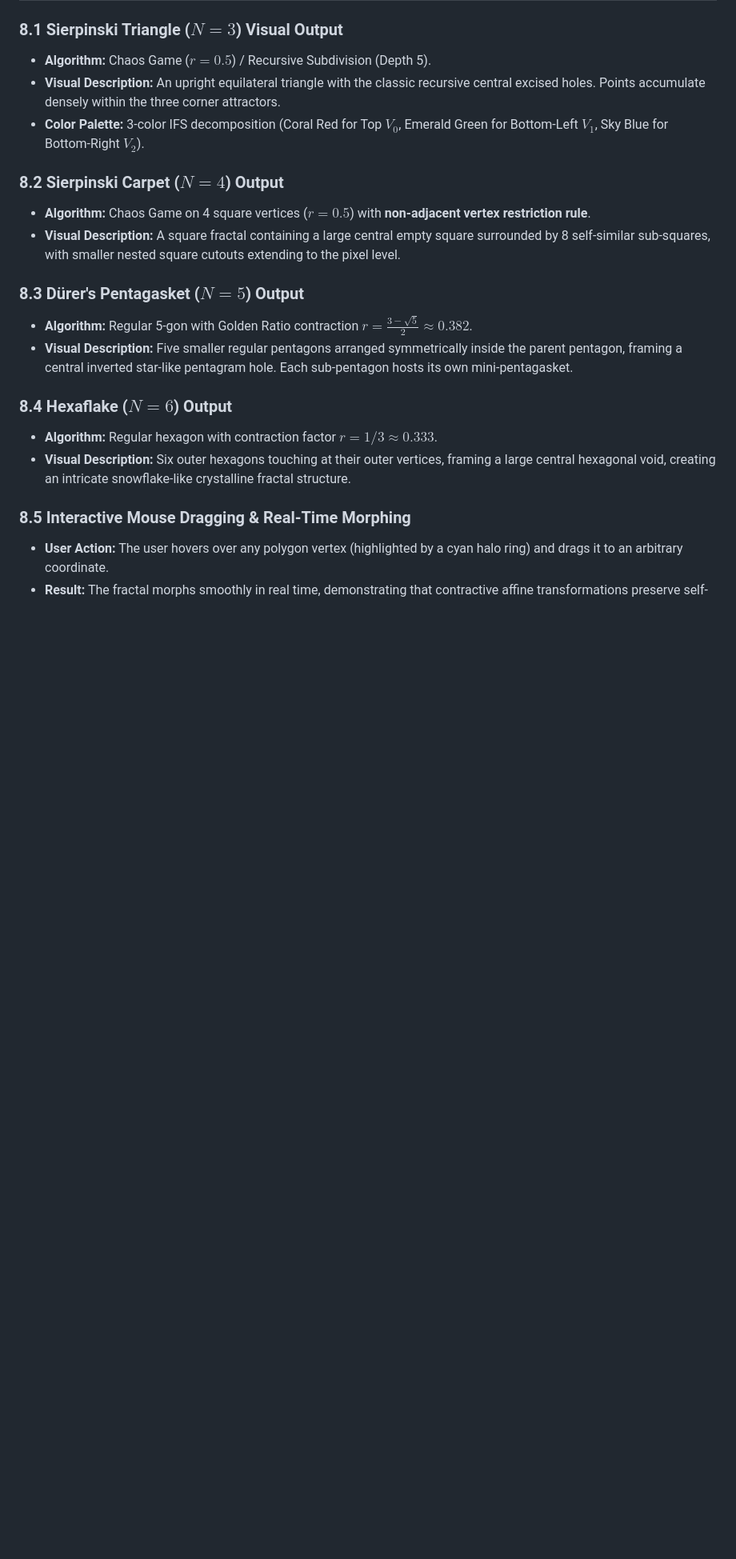
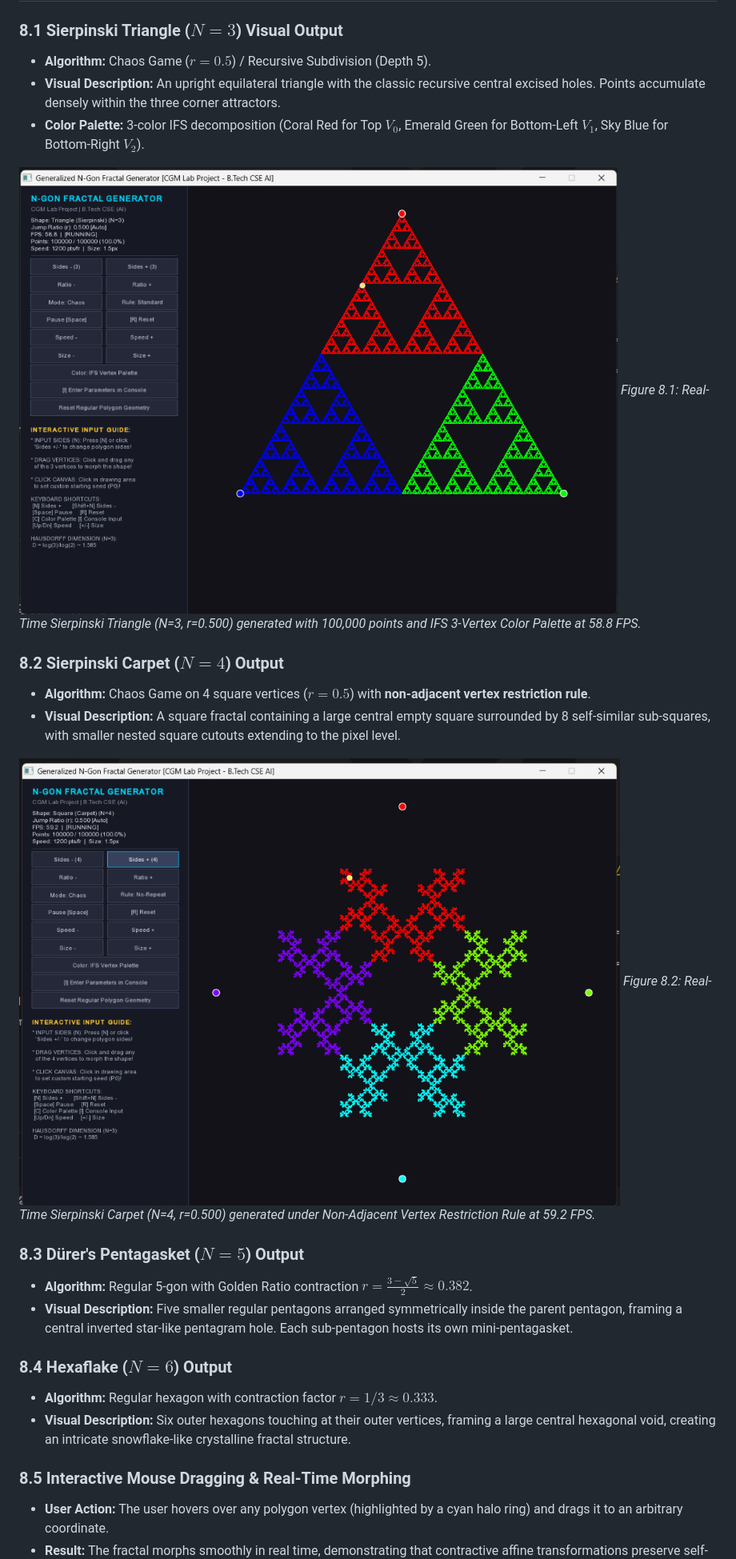
Before and after one commit to anandgaur0114/Sierpinski-Fractal-CGM, a Markdown page: PROJECT_REPORT.md, the part around the change. Shown at 80% size. Drawn GitHub-style; pictures changed too: screenshots/sierpinski_carpet_n4.png (added), screenshots/sierpinski_triangle_n3.png (added); blank space fills up the shorter version.

```diff
--- a/PROJECT_REPORT.md
+++ b/PROJECT_REPORT.md
@@ -491,9 +491,15 @@ sequenceDiagram
 - **Visual Description:** An upright equilateral triangle with the classic recursive central excised holes. Points accumulate densely within the three corner attractors.
 - **Color Palette:** 3-color IFS decomposition (Coral Red for Top $V_0$, Emerald Green for Bottom-Left $V_1$, Sky Blue for Bottom-Right $V_2$).
 
+![Sierpinski Triangle N=3 Output](screenshots/sierpinski_triangle_n3.png)
+*Figure 8.1: Real-Time Sierpinski Triangle (N=3, r=0.500) generated with 100,000 points and IFS 3-Vertex Color Palette at 58.8 FPS.*
+
 ### 8.2 Sierpinski Carpet ($N=4$) Output
 - **Algorithm:** Chaos Game on 4 square vertices ($r = 0.5$) with **non-adjacent vertex restriction rule**.
 - **Visual Description:** A square fractal containing a large central empty square surrounded by 8 self-similar sub-squares, with smaller nested square cutouts extending to the pixel level.
+
+![Sierpinski Carpet N=4 Output](screenshots/sierpinski_carpet_n4.png)
+*Figure 8.2: Real-Time Sierpinski Carpet (N=4, r=0.500) generated under Non-Adjacent Vertex Restriction Rule at 59.2 FPS.*
 
 ### 8.3 Dürer's Pentagasket ($N=5$) Output
 - **Algorithm:** Regular 5-gon with Golden Ratio contraction $r = \frac{3-\sqrt{5}}{2} \approx 0.382$.
```
Also changed, not shown: PROJECT_SYNOPSIS.md (+6 -28 lines), 3 other files.
